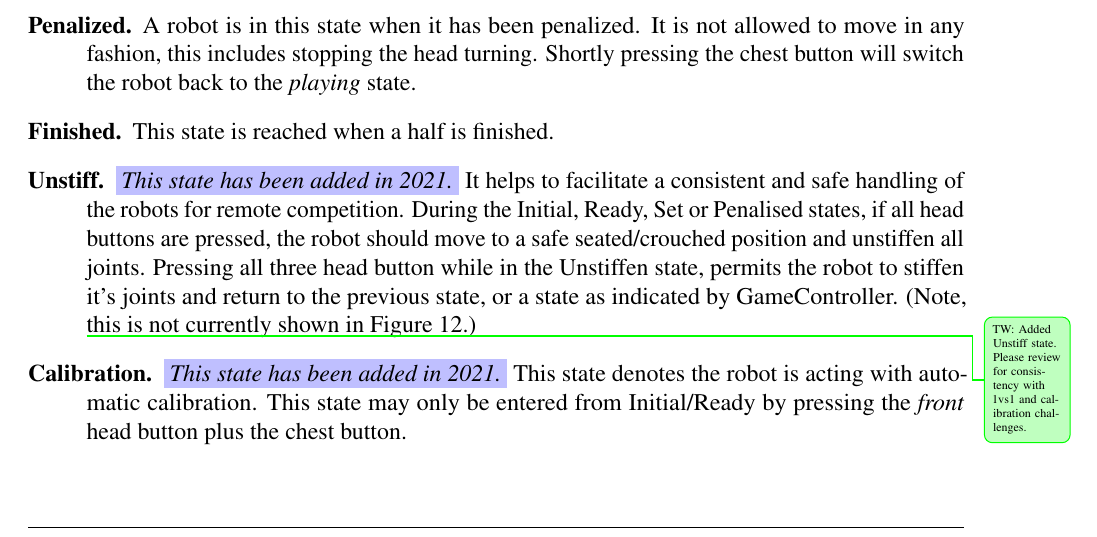
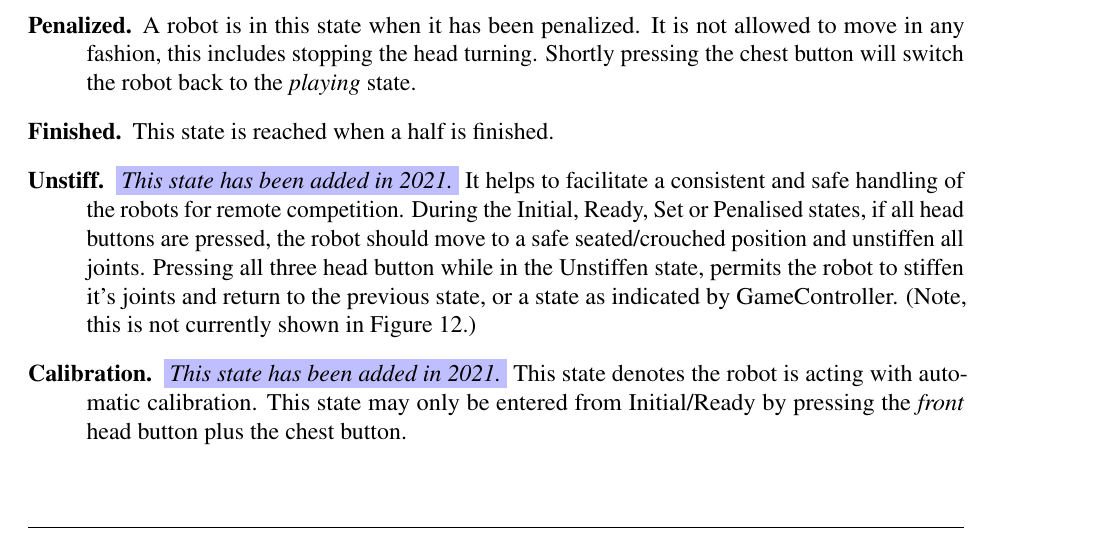
Before and after one commit to RoboCup-SPL/Rules, a LaTeX document (Rules 2021/SPL-Rules.tex, which reads Rules 2021/content/rules.tex): part of page 50 of 66, cut so that both start at the same text. Compiled offline with pdfLaTeX.

Commit message:
removed hardcoded todo

```diff
--- a/Rules 2021/content/rules.tex
+++ b/Rules 2021/content/rules.tex
@@ -289,8 +289,6 @@ If \cbw{only one} robot does not respond to the GameController then it is not in
 	\item[Finished.] This state is reached when a half is finished.
 
 	\item[Unstiff.] \cbw{\textit{This state has been added in 2021.}} It helps to facilitate a consistent and safe handling of the robots for remote competition. During the Initial, Ready, Set or Penalised states, if all head buttons are pressed, the robot should move to a safe seated/crouched position and unstiffen all joints. Pressing all three head button while in the Unstiffen state, permits the robot to stiffen it's joints and return to the previous state, or a state as indicated by GameController. (Note, this is not currently shown in Figure~\ref{fig:robot_states}.)
-
-    \info[]{TW: Added Unstiff state. Please review for consistency with 1vs1 and calibration challenges.}
 
 	\item[Calibration.] \cbw{\textit{This state has been added in 2021.}} This state denotes the robot is acting with automatic calibration. This state may only be entered from Initial/Ready by pressing the \textit{front} head button plus the chest button.
 
```
